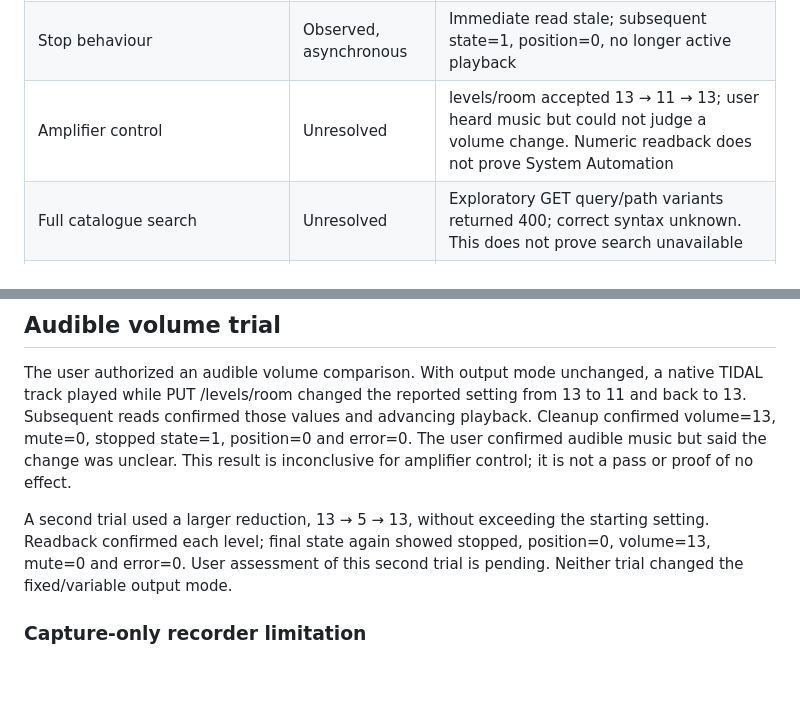
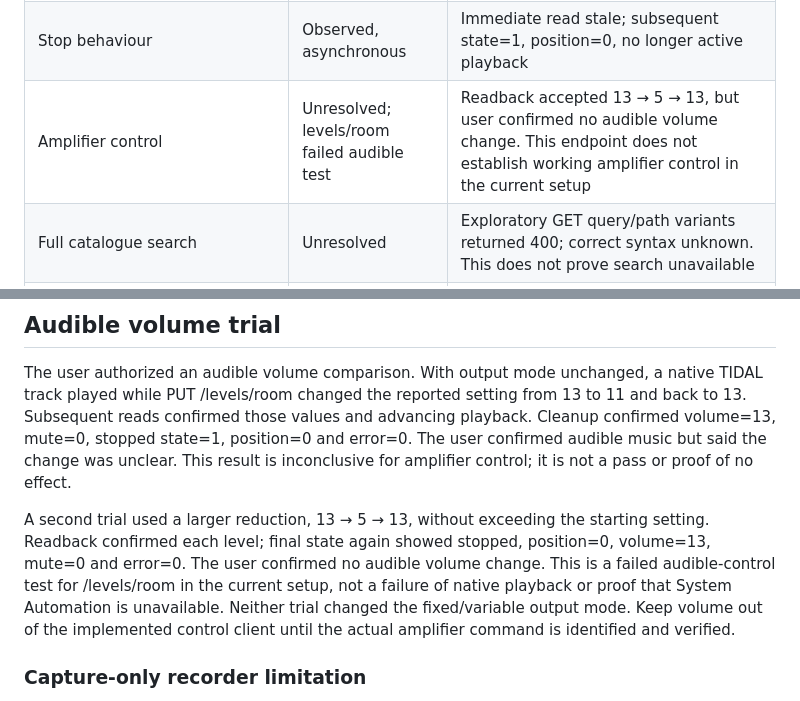
Before and after one commit to LeweeLewee/NDX2-Controller, a Markdown page: docs/evidence.md, 2 parts joined by grey strips. Rendered like a GitHub page; blank space fills up the shorter version.

Commit message:
Record no audible effect from NDX room-level control

```diff
--- a/docs/evidence.md
+++ b/docs/evidence.md
@@ -14,7 +14,7 @@ Last updated: 20 September 2026.
 | Audible output | User confirmed | Music was audible during the volume trial; packet-level cloud route not independently checked |
 | Playback quality | Observed at 24-bit/44.1 kHz | User corrected Naim app setting from High to Max; API changed lossless to losslessHd. Same native track command then returned FLAC 24-bit/44.1 kHz, playing state, error=0 |
 | Stop behaviour | Observed, asynchronous | Immediate read stale; subsequent state=1, position=0, no longer active playback |
-| Amplifier control | Unresolved | levels/room accepted 13 → 11 → 13; user heard music but could not judge a volume change. Numeric readback does not prove System Automation |
+| Amplifier control | Unresolved; levels/room failed audible test | Readback accepted 13 → 5 → 13, but user confirmed no audible volume change. This endpoint does not establish working amplifier control in the current setup |
 | Full catalogue search | Unresolved | Exploratory GET query/path variants returned 400; correct syntax unknown. This does not prove search unavailable |
 | Collection pagination | Observed | favourites/albums with offset=0 and 2, limit=2 returned distinct successive pages and totalCount |
 | Artwork retrieval and cache | Observed | Returned resources.tidal.com JPEG fetched (41,661 bytes), visually checked; second lookup reused cache. Host restriction, byte cap and eviction covered offline |
@@ -53,7 +53,7 @@ Queue selection with PUT current also passed: the returned second-track referenc
 
 The user authorized an audible volume comparison. With output mode unchanged, a native TIDAL track played while PUT /levels/room changed the reported setting from 13 to 11 and back to 13. Subsequent reads confirmed those values and advancing playback. Cleanup confirmed volume=13, mute=0, stopped state=1, position=0 and error=0. The user confirmed audible music but said the change was unclear. This result is inconclusive for amplifier control; it is not a pass or proof of no effect.
 
-A second trial used a larger reduction, 13 → 5 → 13, without exceeding the starting setting. Readback confirmed each level; final state again showed stopped, position=0, volume=13, mute=0 and error=0. User assessment of this second trial is pending. Neither trial changed the fixed/variable output mode.
+A second trial used a larger reduction, 13 → 5 → 13, without exceeding the starting setting. Readback confirmed each level; final state again showed stopped, position=0, volume=13, mute=0 and error=0. The user confirmed no audible volume change. This is a failed audible-control test for /levels/room in the current setup, not a failure of native playback or proof that System Automation is unavailable. Neither trial changed the fixed/variable output mode. Keep volume out of the implemented control client until the actual amplifier command is identified and verified.
 
 ### Capture-only recorder limitation
 
```
Also changed, not shown: docs/research/native-command-tests.md (+1 -1 lines).
